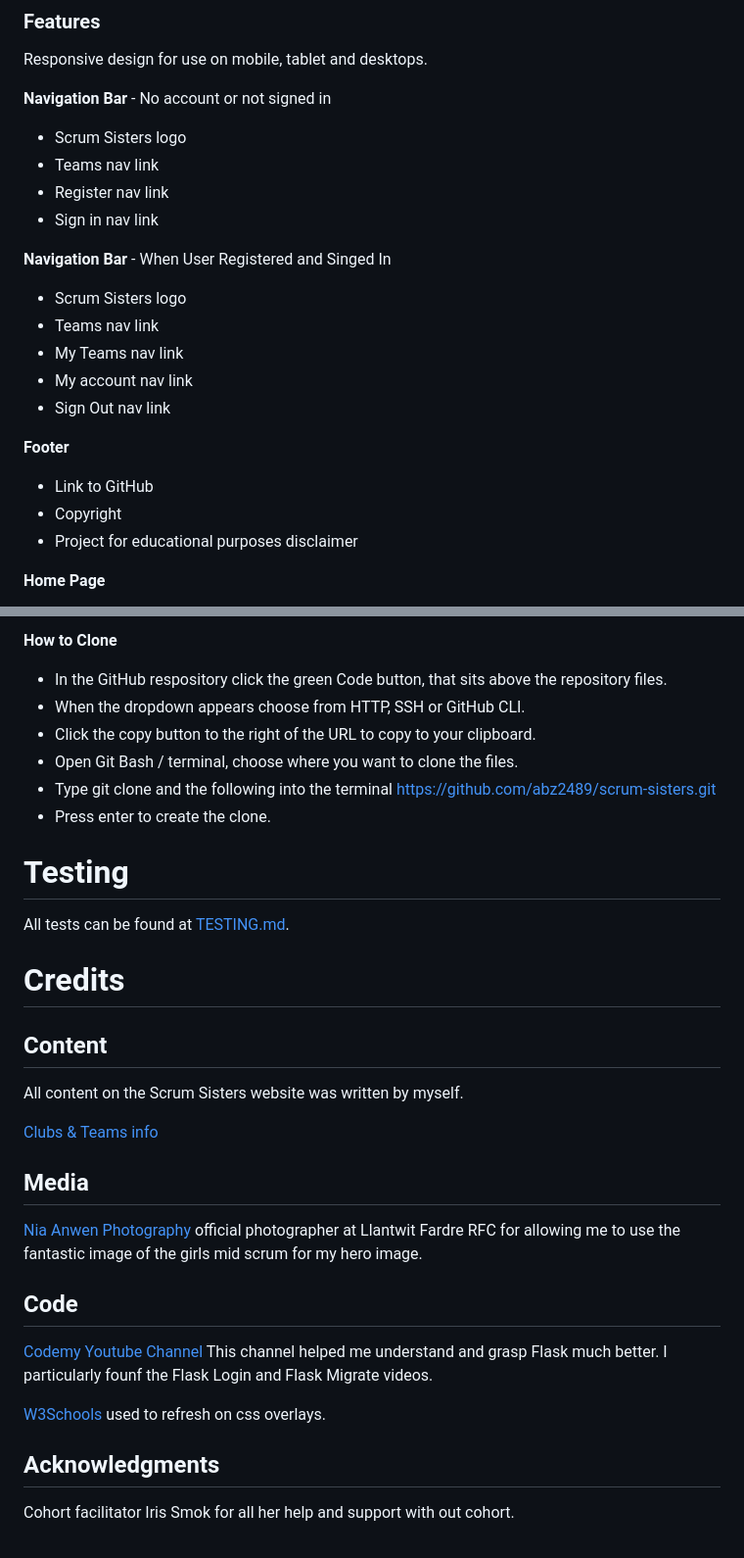
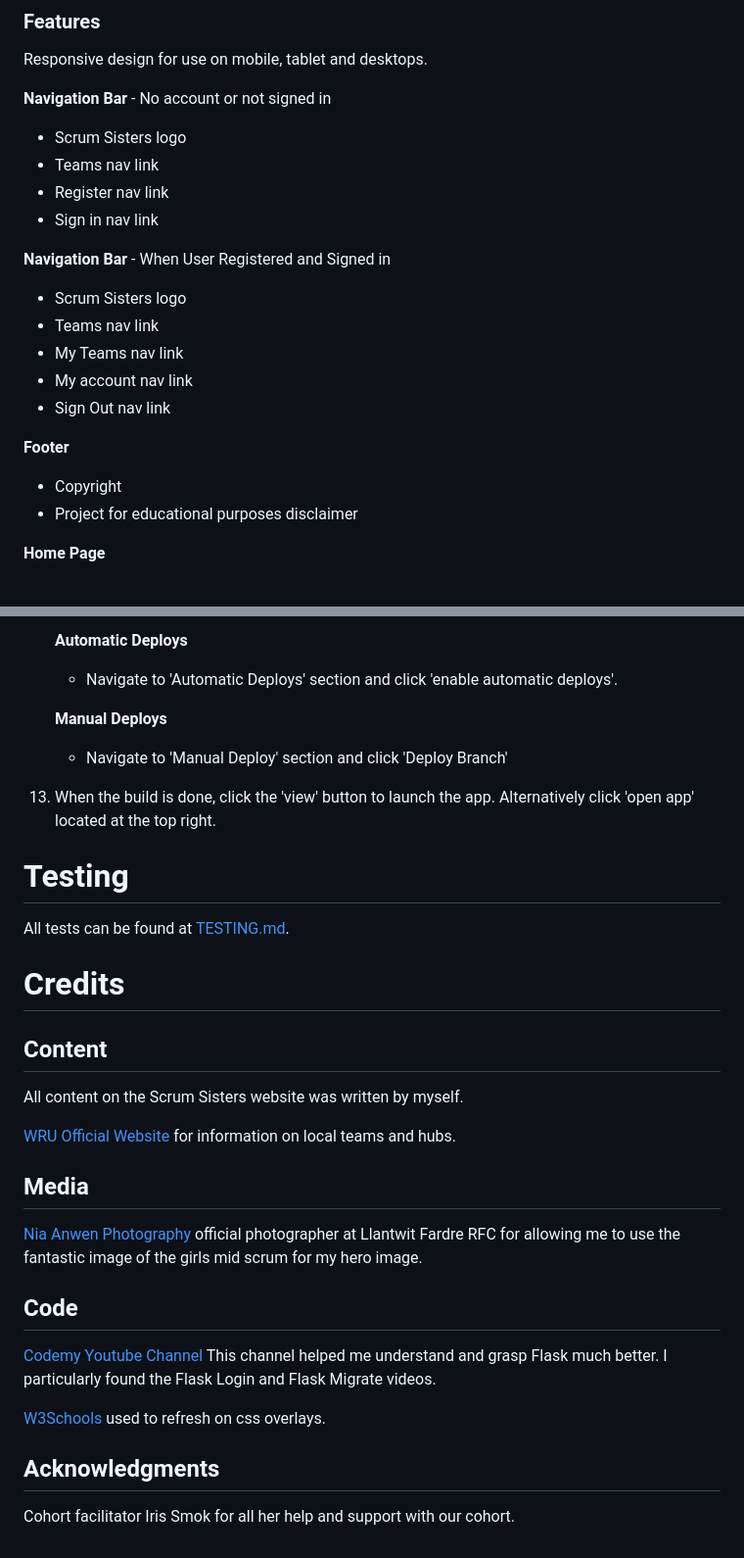
Before and after one commit to abz2489/scrum-sisters, a Markdown page: README.md, 2 parts joined by grey strips. Shown: that part at 98% size. Drawn GitHub-style.

```diff
--- a/README.md
+++ b/README.md
@@ -46,7 +47,7 @@ Responsive design for use on mobile, tablet and desktops.
 - Register nav link
 - Sign in nav link
 
-**Navigation Bar** - When User Registered and Singed In
+**Navigation Bar** - When User Registered and Signed in
 - Scrum Sisters logo
 - Teams nav link
 - My Teams nav link
@@ -54,7 +55,6 @@ Responsive design for use on mobile, tablet and desktops.
 - Sign Out nav link
 
 **Footer**
-- Link to GitHub
 - Copyright
 - Project for educational purposes disclaimer
 
@@ -380,11 +434,10 @@ Double check the Procfile has no blank lines under content.
 
-**How to Clone**
-- In the GitHub respository click the green Code button, that sits above the repository files.
-- When the dropdown appears choose from HTTP, SSH or GitHub CLI.
-- Click the copy button to the right of the URL to copy to your clipboard.
-- Open Git Bash / terminal, choose where you want to clone the files.
-- Type git clone and the following into the terminal https://github.com/abz2489/scrum-sisters.git
-- Press enter to create the clone.
+    **Automatic Deploys**
+    - Navigate to 'Automatic Deploys' section and click 'enable automatic deploys'.
+
+    **Manual Deploys**
+    - Navigate to 'Manual Deploy' section and click 'Deploy Branch'
+13. When the build is done, click the 'view' button to launch the app. Alternatively click 'open app' located at the top right.
 
 
 # **Testing**
@@ -395,15 +448,15 @@ All tests can be found at [TESTING.md](TESTING.md).
 ## **Content**
 All content on the Scrum Sisters website was written by myself.
 
-[Clubs & Teams info](https://community.wru.wales/?utm_source=website&utm_medium=header%20link&utm_campaign=Community%20Site)
+[WRU Official Website](https://community.wru.wales/?utm_source=website&utm_medium=header%20link&utm_campaign=Community%20Site) for information on local teams and hubs.
 
 ## **Media**
 [Nia Anwen Photography](https://www.facebook.com/niaanweneventphotography/) official photographer at Llantwit Fardre RFC for allowing me to use the fantastic image of the girls mid scrum for my hero image.
 
 ## **Code**
-[Codemy Youtube Channel](https://www.youtube.com/playlist?list=PLCC34OHNcOtolz2Vd9ZSeSXWc8Bq23yEz) This channel helped me understand and grasp Flask much better. I particularly founf the Flask Login and Flask Migrate videos.
+[Codemy Youtube Channel](https://www.youtube.com/playlist?list=PLCC34OHNcOtolz2Vd9ZSeSXWc8Bq23yEz) This channel helped me understand and grasp Flask much better. I particularly found the Flask Login and Flask Migrate videos.
 
 [W3Schools](https://www.w3schools.com/howto/howto_css_overlay.asp) used to refresh on css overlays.
 
 ## **Acknowledgments**
-Cohort facilitator Iris Smok for all her help and support with out cohort.
+Cohort facilitator Iris Smok for all her help and support with our cohort.
```
Also changed, not shown: other parts of README.md (+79 -24 lines).
